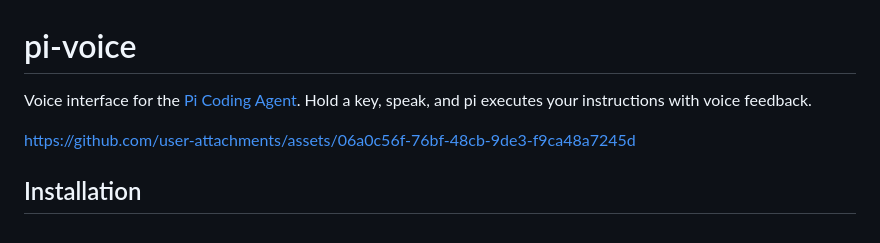
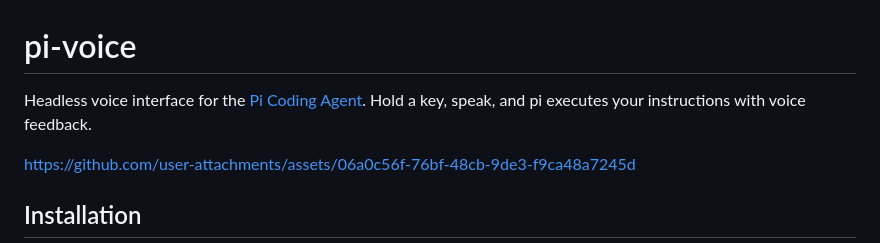
Before and after one commit to yukukotani/pi-voice, a Markdown page: README.md, the part around the change. Drawn GitHub-style.

```diff
--- a/README.md
+++ b/README.md
@@ -1,6 +1,6 @@
 # pi-voice
 
-Voice interface for the [Pi Coding Agent](https://github.com/badlogic/pi-mono). Hold a key, speak, and pi executes your instructions with voice feedback.
+Headless voice interface for the [Pi Coding Agent](https://github.com/badlogic/pi-mono). Hold a key, speak, and pi executes your instructions with voice feedback.
 
 https://github.com/user-attachments/assets/06a0c56f-76bf-48cb-9de3-f9ca48a7245d
 
```
